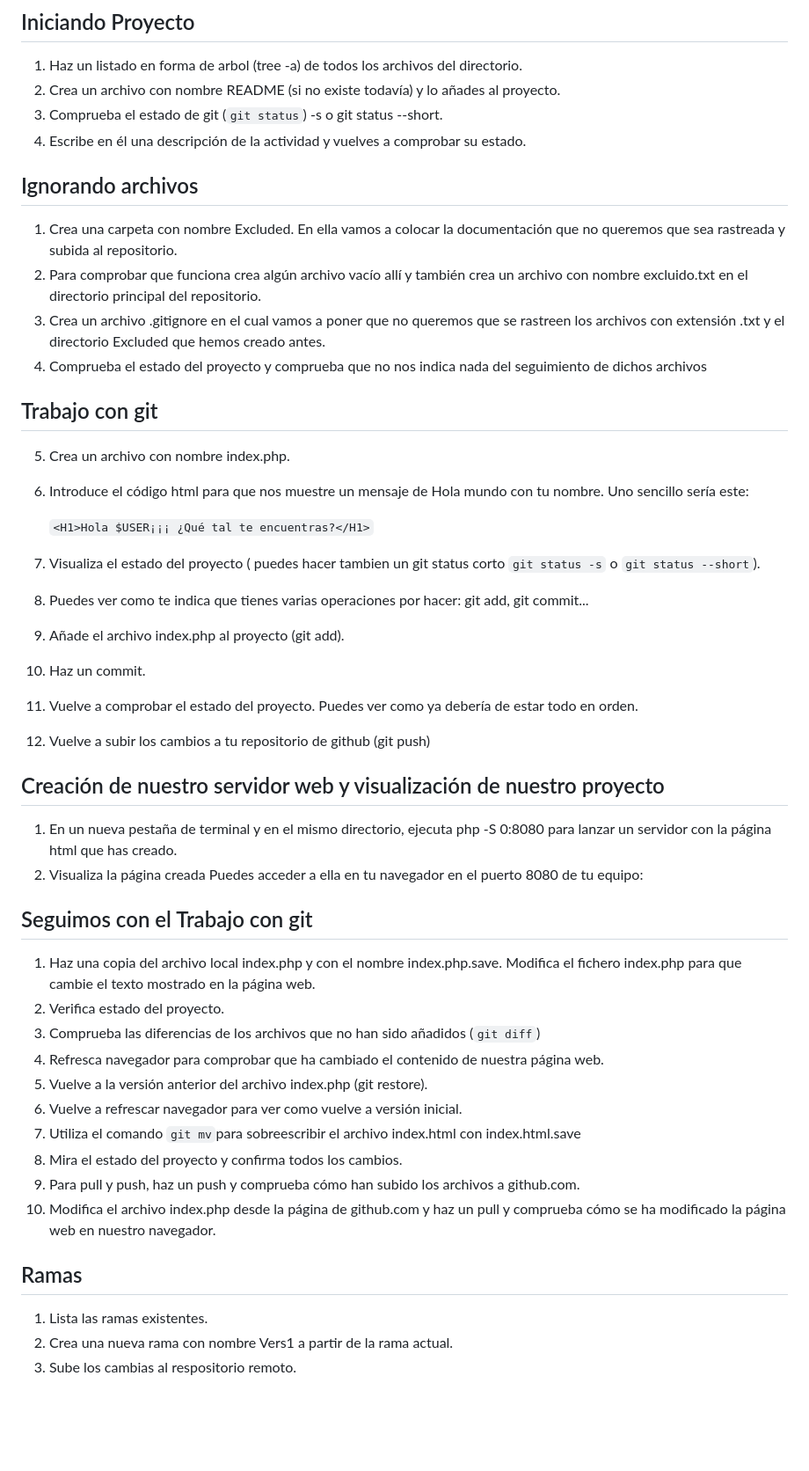
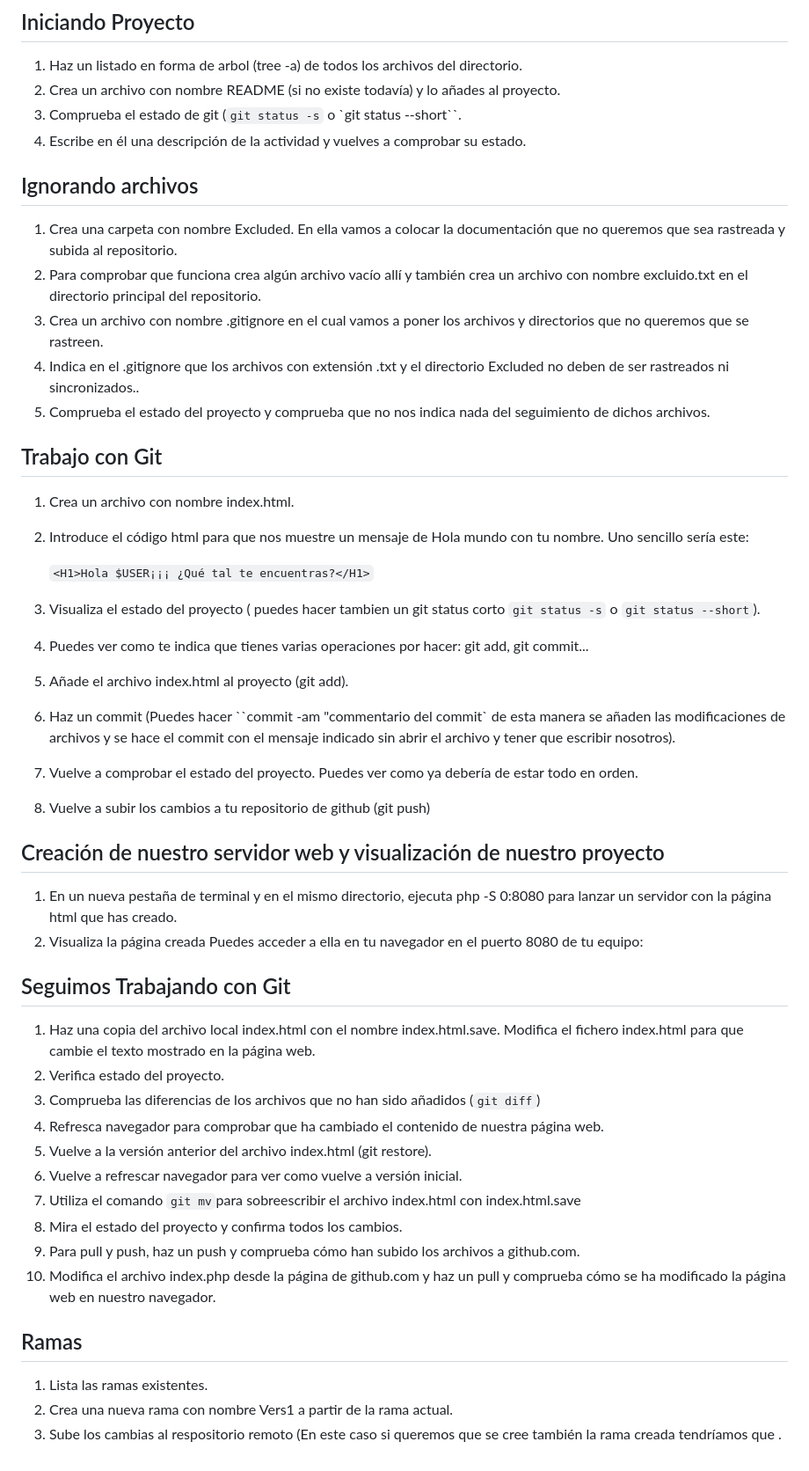
Before and after one commit to jmmedinac03vjp/PPS-Unidad0Actividad4-JoseMi, a Markdown page: README.md, the part around one of its changes. Shown at 88% size. Rendered like a GitHub page; blank space fills up the shorter version.

Commit message:
creada rama v1

```diff
--- a/README.md
+++ b/README.md
@@ -45,42 +46,43 @@ git push -u origin main
 
 1. Haz un listado en forma de arbol (tree -a) de todos los archivos del directorio.
 2. Crea un archivo con nombre README (si no existe todavía) y lo añades al proyecto.
-3. Comprueba el estado de git (``git status``) -s o git status --short.
+3. Comprueba el estado de git (`git status -s` o `git status --short``.
 4. Escribe en él una descripción de la actividad y vuelves a comprobar su estado.
 
 ## Ignorando archivos
 
 1. Crea una carpeta con nombre Excluded. En ella vamos a colocar la documentación que no queremos que sea rastreada y subida al repositorio.
 2. Para comprobar que funciona crea algún archivo vacío allí y también crea un archivo con nombre excluido.txt en el directorio principal del repositorio.
-3. Crea un archivo .gitignore en el cual vamos a poner que no queremos que se rastreen los archivos con extensión .txt y el directorio Excluded que hemos creado antes.
-4. Comprueba el estado del proyecto y comprueba que no nos indica nada del seguimiento de dichos archivos
+3. Crea un archivo con nombre .gitignore en el cual vamos a poner los archivos y directorios que no queremos que se rastreen.
+4. Indica en el .gitignore que los archivos con extensión .txt y el directorio Excluded no deben de ser rastreados ni sincronizados..
+5. Comprueba el estado del proyecto y comprueba que no nos indica nada del seguimiento de dichos archivos.
 
-## Trabajo con git
+## Trabajo con Git
 
-5. Crea un archivo con nombre index.php.
-6. Introduce el código html para que nos muestre un mensaje de Hola mundo con tu nombre. Uno sencillo sería este:
+1. Crea un archivo con nombre index.html.
+2. Introduce el código html para que nos muestre un mensaje de Hola mundo con tu nombre. Uno sencillo sería este:
 
    ``<H1>Hola $USER¡¡¡ ¿Qué tal te encuentras?</H1>``
 
-8. Visualiza el estado del proyecto ( puedes hacer tambien un git status corto ``git status -s`` o ``git status --short``).
-9. Puedes ver como te indica que tienes varias operaciones por hacer: git add, git commit...
-1. Añade el archivo index.php al proyecto (git add).
-1. Haz un commit.
-1. Vuelve a comprobar el estado del proyecto. Puedes ver como ya debería de estar todo en orden.
-1. Vuelve a subir los cambios a tu repositorio de github (git push)
+3. Visualiza el estado del proyecto ( puedes hacer tambien un git status corto ``git status -s`` o ``git status --short``).
+4. Puedes ver como te indica que tienes varias operaciones por hacer: git add, git commit...
+5. Añade el archivo index.html al proyecto (git add).
+6. Haz un commit (Puedes hacer ``commit -am "commentario del commit` de esta manera se añaden las modificaciones de archivos y se hace el commit con el mensaje indicado sin abrir el archivo y tener que escribir nosotros).
+7. Vuelve a comprobar el estado del proyecto. Puedes ver como ya debería de estar todo en orden.
+8. Vuelve a subir los cambios a tu repositorio de github (git push)
 
 ## Creación de nuestro servidor web y visualización de nuestro proyecto
 
 1. En un nueva pestaña de terminal y en el mismo directorio, ejecuta php -S 0:8080 para lanzar un servidor con la página html que has creado.
 2. Visualiza la página creada Puedes acceder a ella en tu navegador en el puerto 8080 de tu equipo: [](http://localhost:8080)
 
-## Seguimos con el Trabajo con git
+## Seguimos Trabajando con Git
 
-1. Haz una copia del archivo local index.php y con el nombre index.php.save. Modifica el fichero index.php para que cambie el texto mostrado en la página web.
+1. Haz una copia del archivo local index.html con el nombre index.html.save. Modifica el fichero index.html para que cambie el texto mostrado en la página web.
 2. Verifica estado del proyecto.
 3. Comprueba las diferencias de los archivos que no han sido añadidos (``git diff``)
 4. Refresca navegador para comprobar que ha cambiado el contenido de nuestra página web.
-5. Vuelve a la versión anterior del archivo index.php (git restore).
+5. Vuelve a la versión anterior del archivo index.html (git restore).
 6. Vuelve a refrescar navegador para ver como vuelve a versión inicial.
 7. Utiliza el comando ``git mv``para sobreescribir el archivo index.html con index.html.save
 8. Mira el estado del proyecto y confirma todos los cambios.
@@ -92,4 +94,4 @@ git push -u origin main
 
 1. Lista las ramas existentes.
 2. Crea una nueva rama con nombre Vers1 a partir de la rama actual.
-3. Sube los cambias al respositorio remoto.
+3. Sube los cambias al respositorio remoto (En este caso si queremos que se cree también la rama creada tendríamos que .
```
Also changed, not shown: other parts of README.md (+5 -4 lines).
